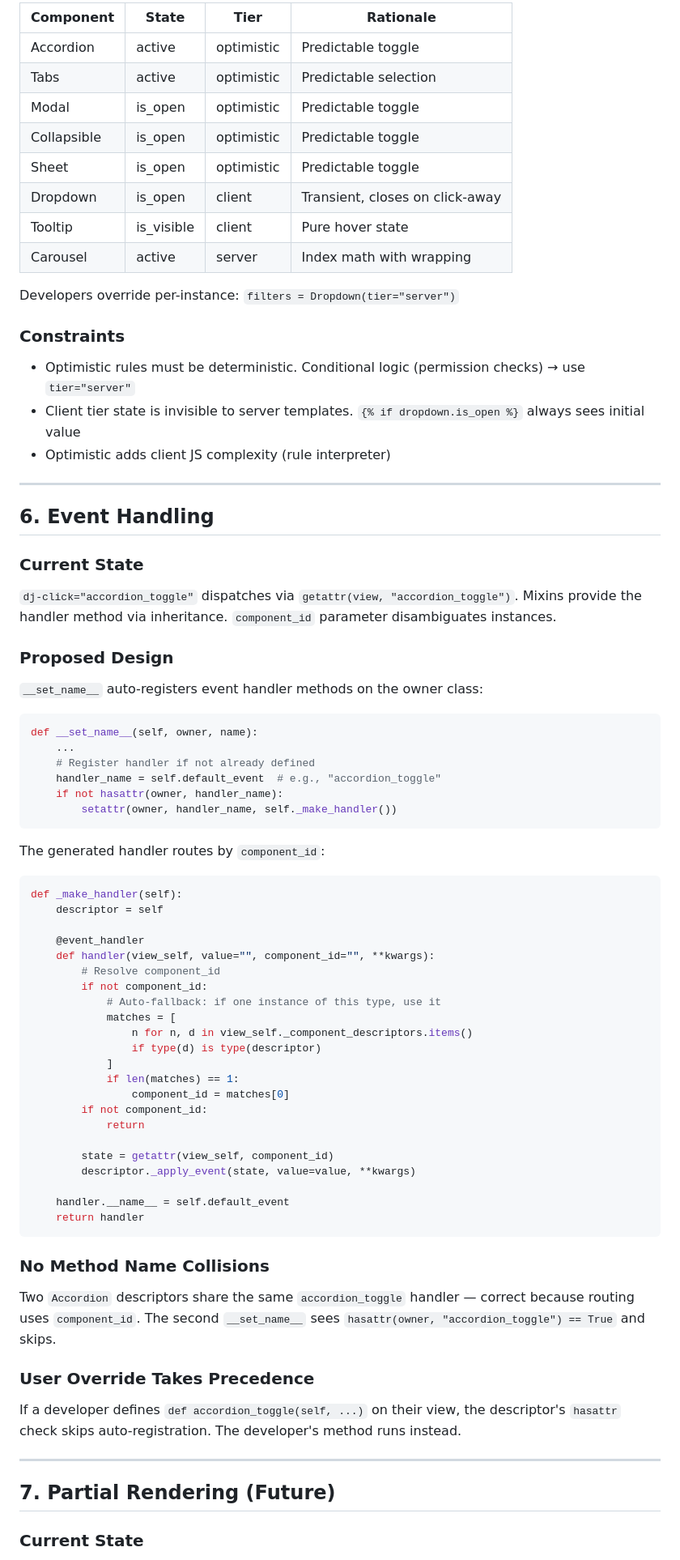
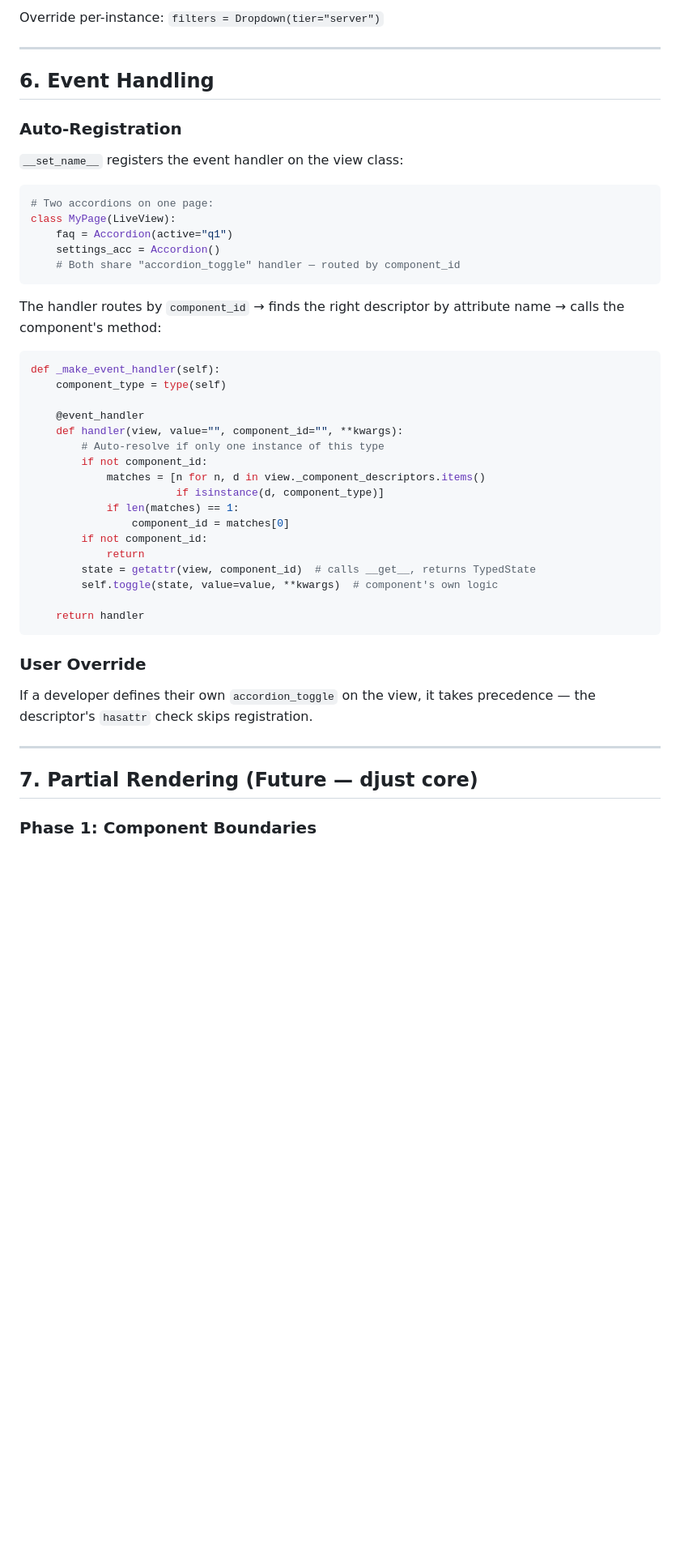
Before and after one commit to djust-org/djust-components, a Markdown page: docs/DEP-002-component-descriptors.md, the part around one of its changes. Shown at 81% size. GitHub-like rendering; blank space fills up the shorter version.

````diff
--- a/docs/DEP-002-component-descriptors.md
+++ b/docs/DEP-002-component-descriptors.md
@@ -335,82 +312,51 @@ No explicit rollback — the existing VDOM diff system handles corrections.
 
-| Component | State | Tier | Rationale |
-|-----------|-------|------|-----------|
-| Accordion | active | optimistic | Predictable toggle |
-| Tabs | active | optimistic | Predictable selection |
-| Modal | is_open | optimistic | Predictable toggle |
-| Collapsible | is_open | optimistic | Predictable toggle |
-| Sheet | is_open | optimistic | Predictable toggle |
-| Dropdown | is_open | client | Transient, closes on click-away |
-| Tooltip | is_visible | client | Pure hover state |
-| Carousel | active | server | Index math with wrapping |
-
-Developers override per-instance: `filters = Dropdown(tier="server")`
-
-### Constraints
-
-- Optimistic rules must be deterministic. Conditional logic (permission checks) → use `tier="server"`
-- Client tier state is invisible to server templates. `{% if dropdown.is_open %}` always sees initial value
-- Optimistic adds client JS complexity (rule interpreter)
+Override per-instance: `filters = Dropdown(tier="server")`
 
 ---
 
 ## 6. Event Handling
 
-### Current State
+### Auto-Registration
 
-`dj-click="accordion_toggle"` dispatches via `getattr(view, "accordion_toggle")`. Mixins provide the handler method via inheritance. `component_id` parameter disambiguates instances.
-
-### Proposed Design
-
-`__set_name__` auto-registers event handler methods on the owner class:
+`__set_name__` registers the event handler on the view class:
 
 ```python
-def __set_name__(self, owner, name):
-    ...
-    # Register handler if not already defined
-    handler_name = self.default_event  # e.g., "accordion_toggle"
-    if not hasattr(owner, handler_name):
-        setattr(owner, handler_name, self._make_handler())
+# Two accordions on one page:
+class MyPage(LiveView):
+    faq = Accordion(active="q1")
+    settings_acc = Accordion()
+    # Both share "accordion_toggle" handler — routed by component_id
 ```
 
-The generated handler routes by `component_id`:
+The handler routes by `component_id` → finds the right descriptor by attribute name → calls the component's method:
 
 ```python
-def _make_handler(self):
-    descriptor = self
+def _make_event_handler(self):
+    component_type = type(self)
 
     @event_handler
-    def handler(view_self, value="", component_id="", **kwargs):
-        # Resolve component_id
+    def handler(view, value="", component_id="", **kwargs):
+        # Auto-resolve if only one instance of this type
         if not component_id:
-            # Auto-fallback: if one instance of this type, use it
-            matches = [
-                n for n, d in view_self._component_descriptors.items()
-                if type(d) is type(descriptor)
-            ]
+            matches = [n for n, d in view._component_descriptors.items()
+                       if isinstance(d, component_type)]
             if len(matches) == 1:
                 component_id = matches[0]
         if not component_id:
             return
+        state = getattr(view, component_id)  # calls __get__, returns TypedState
+        self.toggle(state, value=value, **kwargs)  # component's own logic
 
-        state = getattr(view_self, component_id)
-        descriptor._apply_event(state, value=value, **kwargs)
-
-    handler.__name__ = self.default_event
     return handler
 ```
 
-### No Method Name Collisions
+### User Override
 
-Two `Accordion` descriptors share the same `accordion_toggle` handler — correct because routing uses `component_id`. The second `__set_name__` sees `hasattr(owner, "accordion_toggle") == True` and skips.
-
-### User Override Takes Precedence
-
-If a developer defines `def accordion_toggle(self, ...)` on their view, the descriptor's `hasattr` check skips auto-registration. The developer's method runs instead.
+If a developer defines their own `accordion_toggle` on the view, it takes precedence — the descriptor's `hasattr` check skips registration.
 
 ---
 
-## 7. Partial Rendering (Future)
+## 7. Partial Rendering (Future — djust core)
 
-### Current State
+### Phase 1: Component Boundaries
 
````
Also changed, not shown: other parts of docs/DEP-002-component-descriptors.md (+189 -247 lines).
